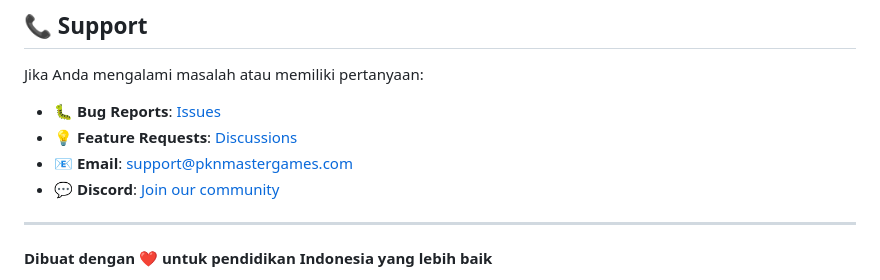
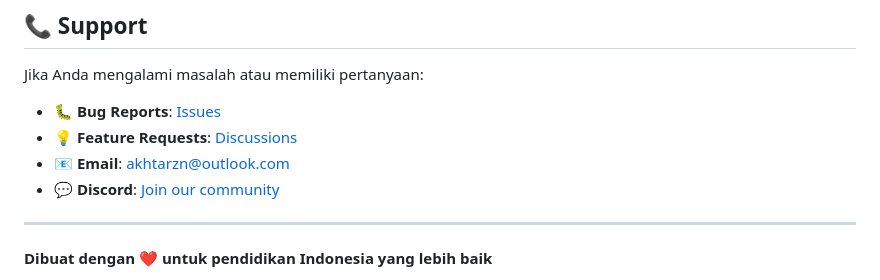
Before and after one commit to akhtarzn/pknmastergame, a Markdown page: README.md, the part around the change. GitHub-like rendering.

```diff
--- a/README.md
+++ b/README.md
@@ -105,7 +105,7 @@ Jika Anda mengalami masalah atau memiliki pertanyaan:
 
 - 🐛 **Bug Reports**: [Issues](https://github.com/akhtarzn/pknmastergame/issues)
 - 💡 **Feature Requests**: [Discussions](https://github.com/akhtarzn/pknmastergame/discussions)
-- 📧 **Email**: support@pknmastergames.com
+- 📧 **Email**: akhtarzn@outlook.com
 - 💬 **Discord**: [Join our community](https://discord.gg/pknmastergame)
 
 ---
```
